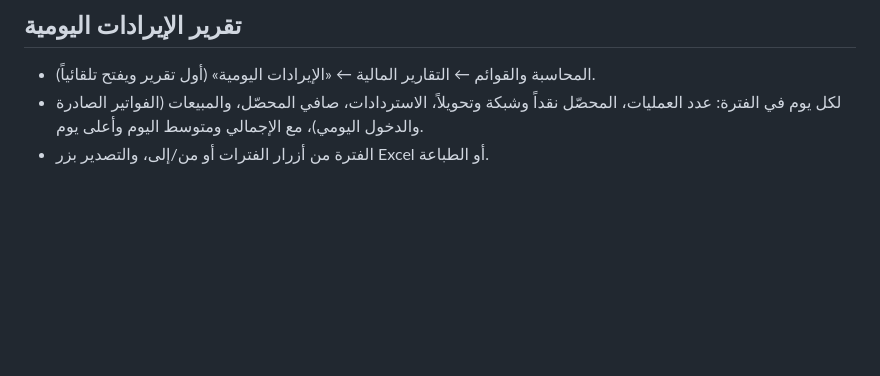
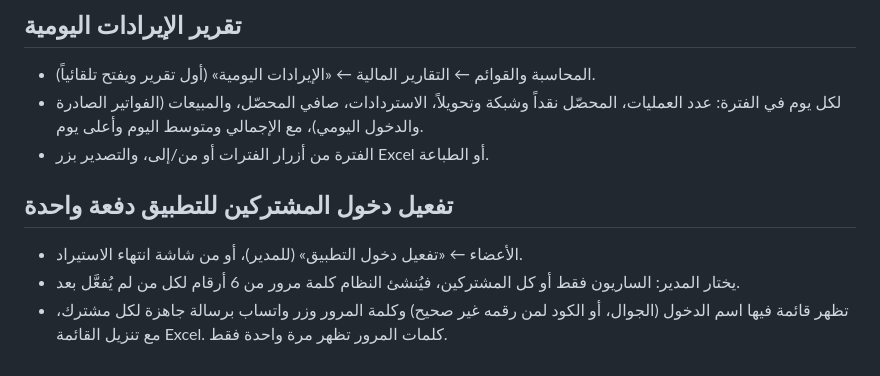
Before and after one commit to round0fitness-del/round-gym, a Markdown page: README.md, the part around the change. GitHub-like rendering; blank space fills up the shorter version.

```diff
--- a/README.md
+++ b/README.md
@@ -117,3 +117,8 @@ ADMIN_PASSWORD=كلمة-مرور-قوية node server.js
 - المحاسبة والقوائم ← التقارير المالية ← «الإيرادات اليومية» (أول تقرير ويفتح تلقائياً).
 - لكل يوم في الفترة: عدد العمليات، المحصّل نقداً وشبكة وتحويلاً، الاستردادات، صافي المحصّل، والمبيعات (الفواتير الصادرة والدخول اليومي)، مع الإجمالي ومتوسط اليوم وأعلى يوم.
 - الفترة من أزرار الفترات أو من/إلى، والتصدير بزر Excel أو الطباعة.
+
+## تفعيل دخول المشتركين للتطبيق دفعة واحدة
+- الأعضاء ← «تفعيل دخول التطبيق» (للمدير)، أو من شاشة انتهاء الاستيراد.
+- يختار المدير: الساريون فقط أو كل المشتركين، فيُنشئ النظام كلمة مرور من 6 أرقام لكل من لم يُفعَّل بعد.
+- تظهر قائمة فيها اسم الدخول (الجوال، أو الكود لمن رقمه غير صحيح) وكلمة المرور وزر واتساب برسالة جاهزة لكل مشترك، مع تنزيل القائمة Excel. كلمات المرور تظهر مرة واحدة فقط.
```
